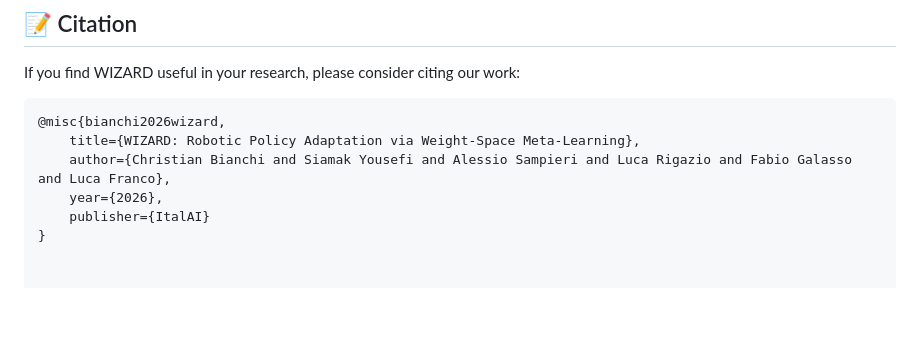
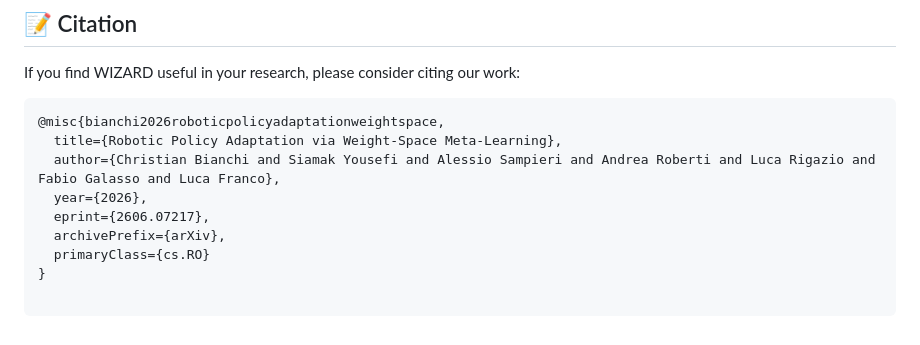
Before and after one commit to Fascetta/WIZARD, a Markdown page: README.md, the part around one of its changes. GitHub-like rendering; blank space fills up the shorter version.

````diff
--- a/README.md
+++ b/README.md
@@ -55,9 +74,13 @@ Here are a few examples of WIZARD performing tasks zero-shot from a single video
 If you find WIZARD useful in your research, please consider citing our work:
 
 ```bibtex
-@misc{bianchi2026wizard,
-    title={WIZARD: Robotic Policy Adaptation via Weight-Space Meta-Learning},
-    author={Christian Bianchi and Siamak Yousefi and Alessio Sampieri and Luca Rigazio and Fabio Galasso and Luca Franco},
-    year={2026},
-    publisher={ItalAI}
+@misc{bianchi2026roboticpolicyadaptationweightspace,
+  title={Robotic Policy Adaptation via Weight-Space Meta-Learning},
+  author={Christian Bianchi and Siamak Yousefi and Alessio Sampieri and Andrea Roberti and Luca Rigazio and Fabio Galasso and Luca Franco},
+  year={2026},
+  eprint={2606.07217},
+  archivePrefix={arXiv},
+  primaryClass={cs.RO}
 }
+
+```
````
Also changed, not shown: other parts of README.md (+42 -23 lines).
